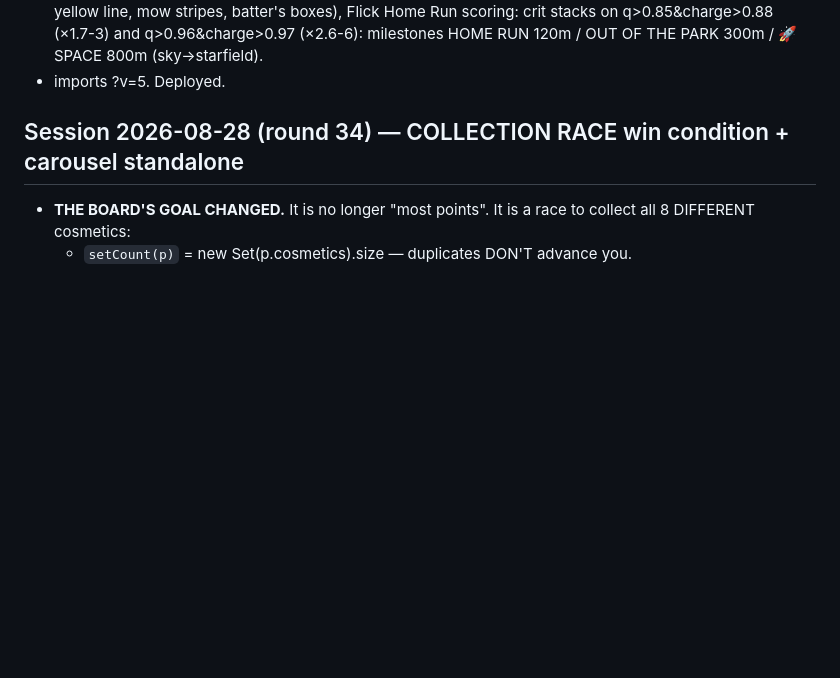
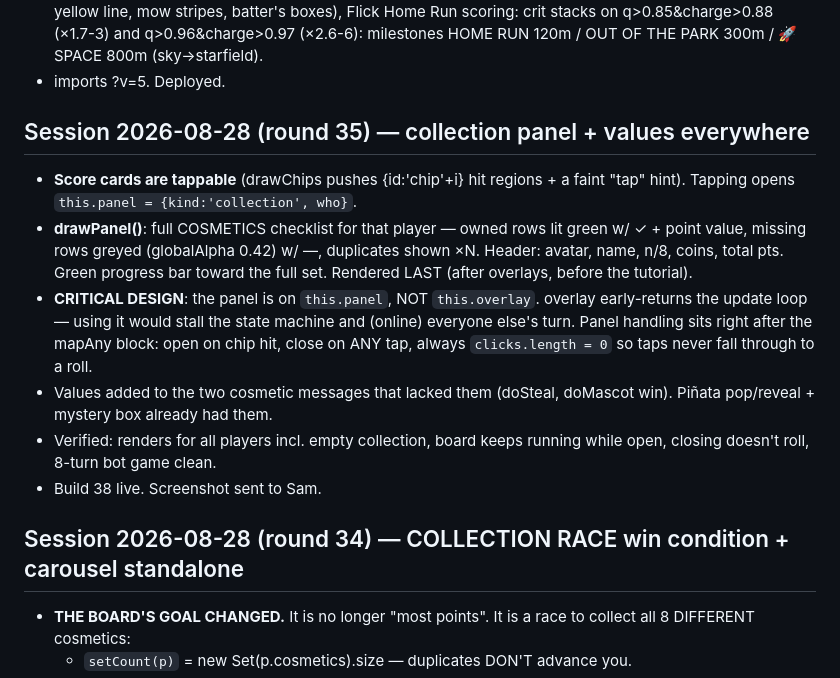
Before and after one commit to ChampionsWrath/tunnel-divers, a Markdown page: HANDOFF.md, the part around the change. Drawn GitHub-style; blank space fills up the shorter version.

Commit message:
HANDOFF: round 35
Co-Authored-By: Claude Fable 5 <noreply@anthropic.com>

```diff
--- a/HANDOFF.md
+++ b/HANDOFF.md
@@ -21,6 +21,25 @@
   q>0.85&charge>0.88 (×1.7-3) and q>0.96&charge>0.97 (×2.6-6): milestones
   HOME RUN 120m / OUT OF THE PARK 300m / 🚀 SPACE 800m (sky→starfield).
 - imports ?v=5. Deployed.
+
+## Session 2026-08-28 (round 35) — collection panel + values everywhere
+- **Score cards are tappable** (drawChips pushes {id:'chip'+i} hit regions +
+  a faint "tap" hint). Tapping opens `this.panel = {kind:'collection', who}`.
+- **drawPanel()**: full COSMETICS checklist for that player — owned rows lit
+  green w/ ✓ + point value, missing rows greyed (globalAlpha 0.42) w/ —,
+  duplicates shown ×N. Header: avatar, name, n/8, coins, total pts. Green
+  progress bar toward the full set. Rendered LAST (after overlays, before the
+  tutorial).
+- **CRITICAL DESIGN**: the panel is on `this.panel`, NOT `this.overlay`.
+  overlay early-returns the update loop — using it would stall the state
+  machine and (online) everyone else's turn. Panel handling sits right after
+  the mapAny block: open on chip hit, close on ANY tap, always
+  `clicks.length = 0` so taps never fall through to a roll.
+- Values added to the two cosmetic messages that lacked them (doSteal,
+  doMascot win). Piñata pop/reveal + mystery box already had them.
+- Verified: renders for all players incl. empty collection, board keeps
+  running while open, closing doesn't roll, 8-turn bot game clean.
+- Build 38 live. Screenshot sent to Sam.
 
 ## Session 2026-08-28 (round 34) — COLLECTION RACE win condition + carousel standalone
 - **THE BOARD'S GOAL CHANGED.** It is no longer "most points". It is a race to
```
